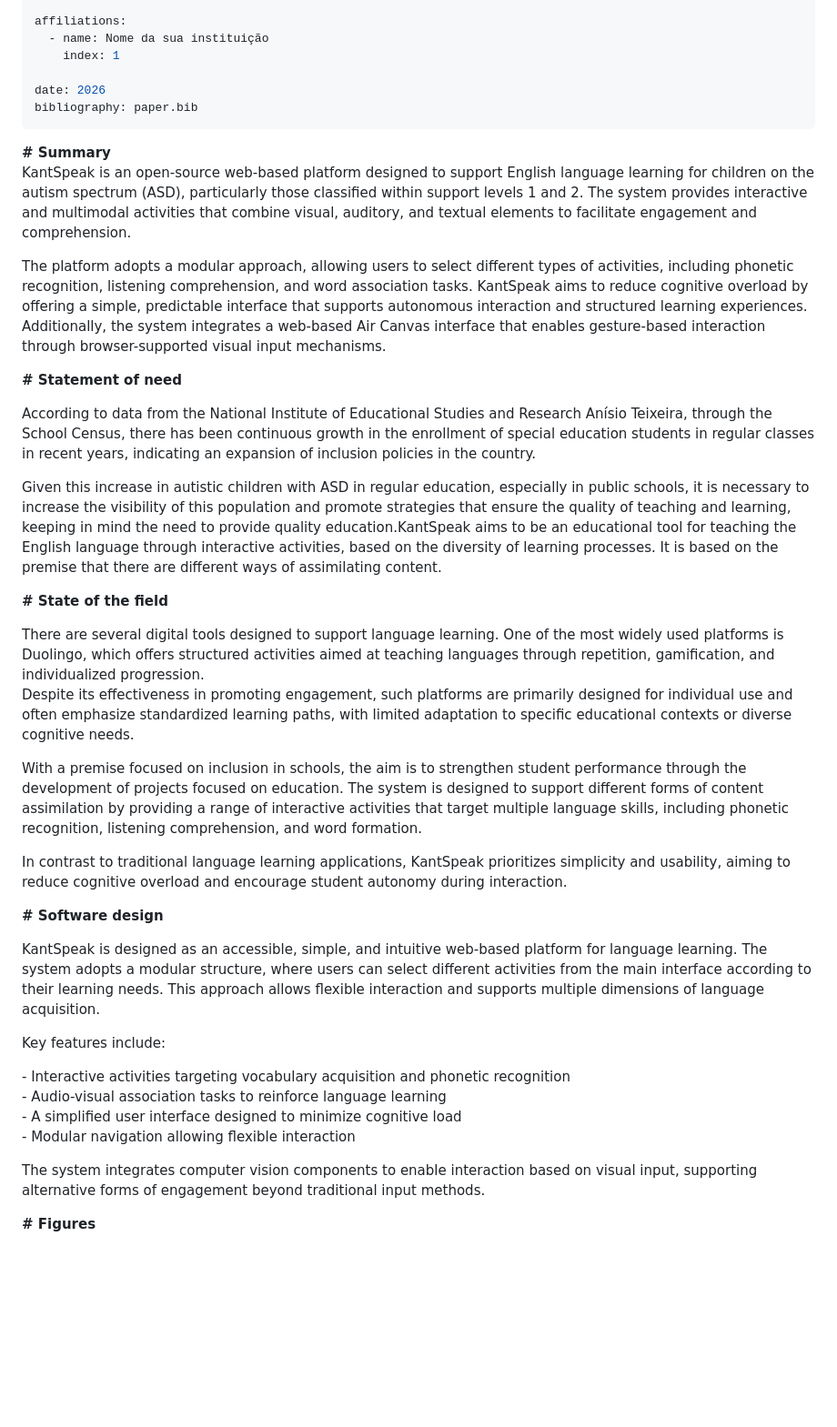
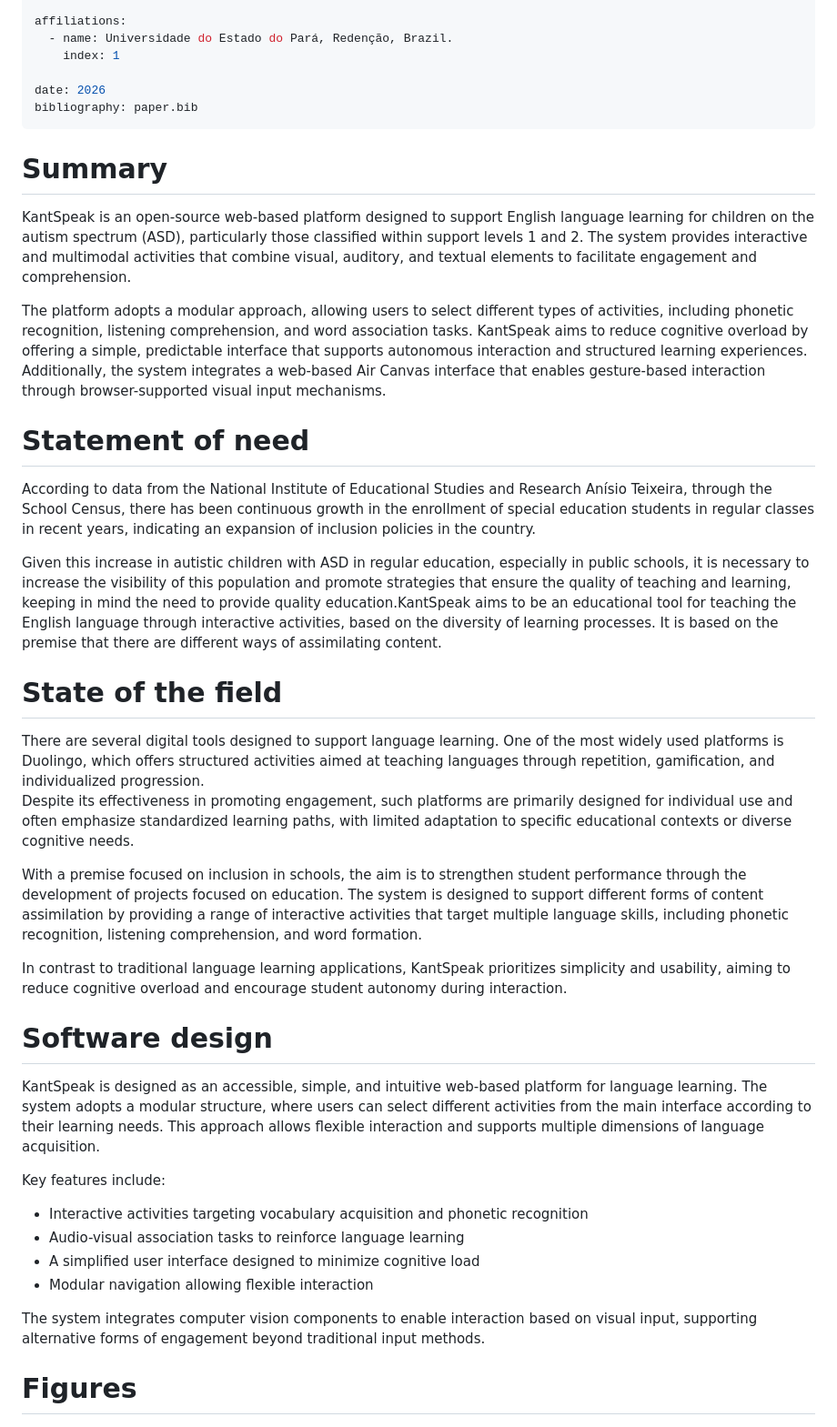
Before and after one commit to hiimizzy/kant_speak_, a Markdown page: JOSS/paper.md, the part around one of its changes. Shown at 91% size. Rendered like a GitHub page; blank space fills up the shorter version.

```diff
--- a/JOSS/paper.md
+++ b/JOSS/paper.md
@@ -19,25 +19,25 @@ authors:
     affiliation: 1
 
 affiliations:
-  - name: Nome da sua instituição
+  - name: Universidade do Estado do Pará, Redenção, Brazil.
     index: 1
 
 date: 2026
 bibliography: paper.bib
 ---
 
-**\#  Summary**
+#  Summary
 KantSpeak is an open-source web-based platform designed to support English language learning for children on the autism spectrum (ASD), particularly those classified within support levels 1 and 2\. The system provides interactive and multimodal activities that combine visual, auditory, and textual elements to facilitate engagement and comprehension.
 
 The platform adopts a modular approach, allowing users to select different types of activities, including phonetic recognition, listening comprehension, and word association tasks. KantSpeak aims to reduce cognitive overload by offering a simple, predictable interface that supports autonomous interaction and structured learning experiences. Additionally, the system integrates a web-based Air Canvas interface that enables gesture-based interaction through browser-supported visual input mechanisms.
 
-**\# Statement of need**
+# Statement of need
 
 According to data from the National Institute of Educational Studies and Research Anísio Teixeira, through the School Census, there has been continuous growth in the enrollment of special education students in regular classes in recent years, indicating an expansion of inclusion policies in the country.
 
 Given this increase in autistic children with ASD in regular education, especially in public schools, it is necessary to increase the visibility of this population and promote strategies that ensure the quality of teaching and learning, keeping in mind the need to provide quality education.KantSpeak aims to be an educational tool for teaching the English language through interactive activities, based on the diversity of learning processes. It is based on the premise that there are different ways of assimilating content.
 
-**\# State of the field**
+# State of the field
 
 There are several digital tools designed to support language learning. One of the most widely used platforms is Duolingo, which offers structured activities aimed at teaching languages through repetition, gamification, and individualized progression.
 Despite its effectiveness in promoting engagement, such platforms are primarily designed for individual use and often emphasize standardized learning paths, with limited adaptation to specific educational contexts or diverse cognitive needs.
@@ -46,20 +46,20 @@ With a premise focused on inclusion in schools, the aim is to strengthen student
 
 In contrast to traditional language learning applications, KantSpeak prioritizes simplicity and usability, aiming to reduce cognitive overload and encourage student autonomy during interaction.
 
-**\# Software design**
+# Software design
 
 KantSpeak is designed as an accessible, simple, and intuitive web-based platform for language learning. The system adopts a modular structure, where users can select different activities from the main interface according to their learning needs. This approach allows flexible interaction and supports multiple dimensions of language acquisition.
 
 Key features include:
 
-\- Interactive activities targeting vocabulary acquisition and phonetic recognition
-\- Audio-visual association tasks to reinforce language learning
-\- A simplified user interface designed to minimize cognitive load
-\- Modular navigation allowing flexible interaction
+ - Interactive activities targeting vocabulary acquisition and phonetic recognition
+ - Audio-visual association tasks to reinforce language learning
+ - A simplified user interface designed to minimize cognitive load
+ - Modular navigation allowing flexible interaction
 
 The system integrates computer vision components to enable interaction based on visual input, supporting alternative forms of engagement beyond traditional input methods.
 
-**\# Figures**
+# Figures
 
 ![Main interface of KantSpeak showing available modules.](images/interface.png)
 
```
Also changed, not shown: other parts of JOSS/paper.md (+2 -2 lines).
